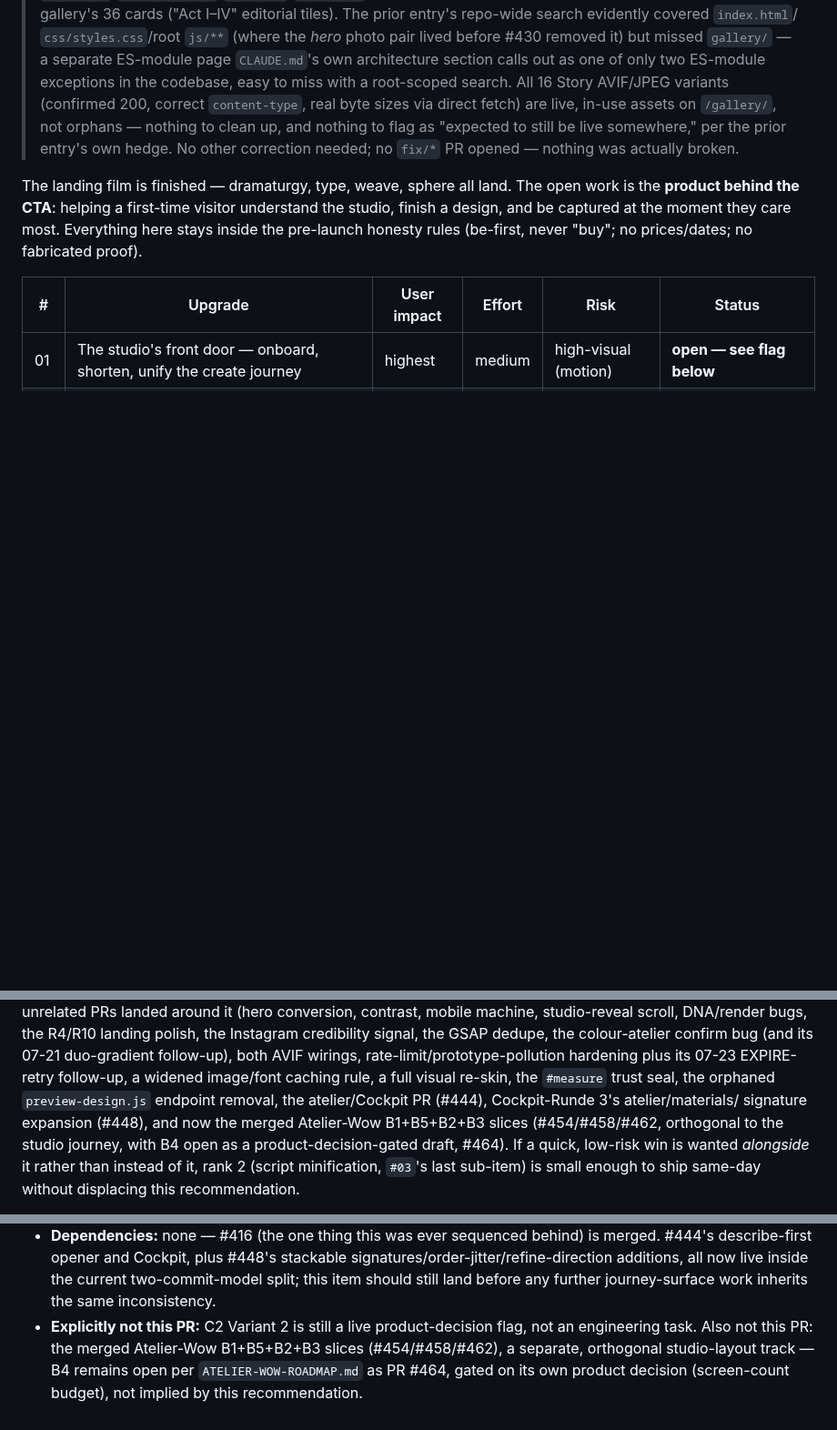
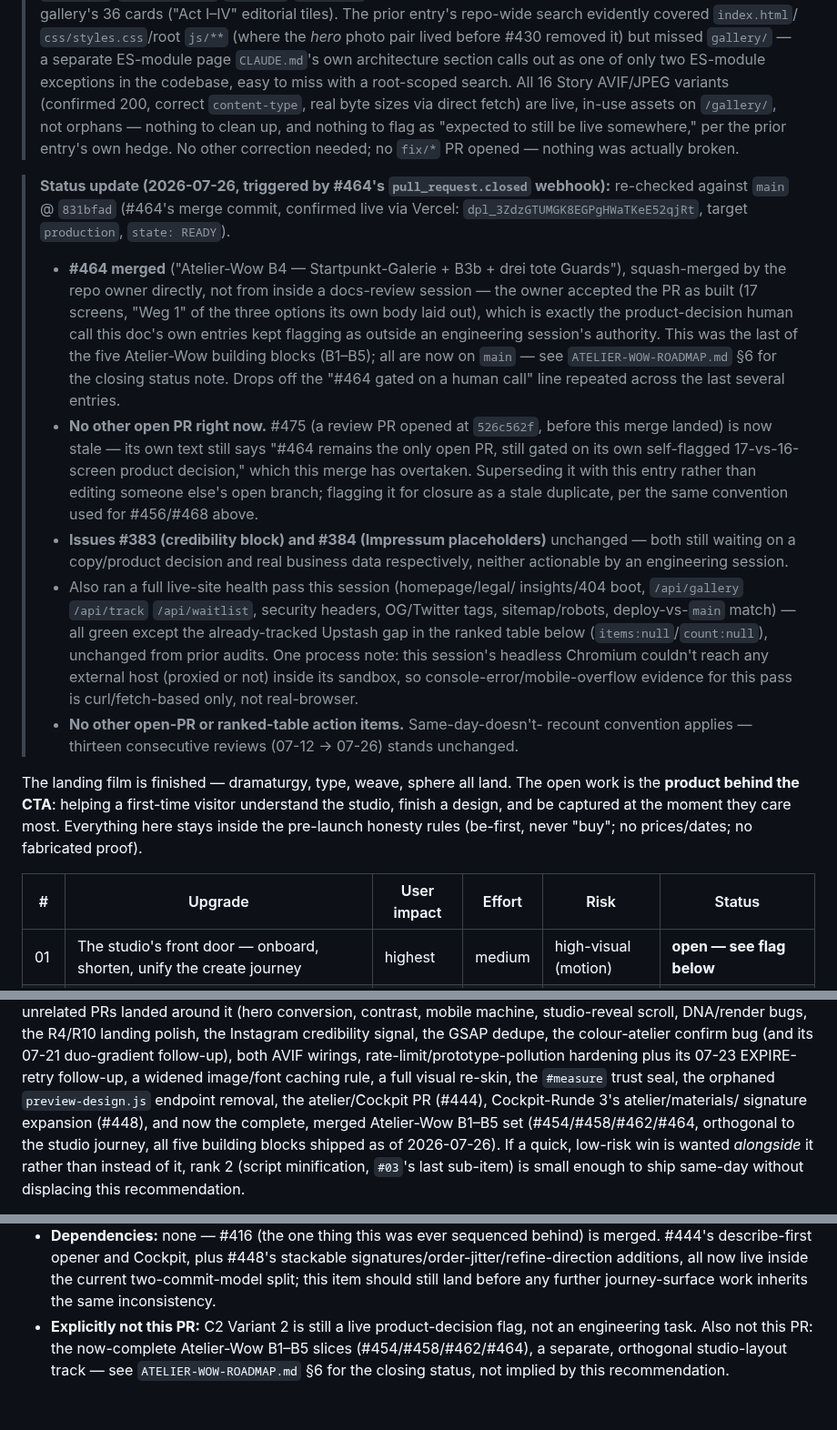
Before and after one commit to Yanisleomoser/UrbanRevolution, a Markdown page: docs/WEBSITE-IMPROVEMENTS.md, 3 parts joined by grey strips. Shown at 91% size. Rendered like a GitHub page; blank space fills up the shorter version.

Commit message:
docs: 2026-07-26 review — #464 merged, Atelier-Wow roadmap complete (#477)
Triggered by #464's pull_request.closed webhook. The repo owner
squash-merged #464 directly (not from a docs-review session), accepting
the PR as built — 17 screens, "Weg 1" of the three options its own body
laid out. That was the last of the five Atelier-Wow building blocks
(B1-B5); all are now on main. Updates CLAUDE.md's stale "B2-B4 open"
summary and WEBSITE-IMPROVEMENTS.md's ranked-table references accordingly.

Also flags #475 (a review PR opened at 526c562f, before this merge landed)
as a stale duplicate — its own text still claims #464 is the only open PR
still gated on a product decision, which this merge has overtaken.
Superseding it here rather than editing another branch; the PR gets a
comment and close request in the same session.

Issues #383/#384 unchanged, both waiting on human input. Also ran a full
live-site health pass this session (page boots, API endpoints, security
headers, OG/Twitter tags, sitemap/robots, deploy-vs-main match) — all
green except the already-tracked Upstash-not-connected gap (items:null/
count:null on /api/gallery and /api/waitlist), unchanged from prior
audits. Headless Chromium could not reach any external host in this
session's sandbox (proxied or not), so this pass's console-error/mobile
evidence is curl/fetch-based only.


Claude-Session: https://claude.ai/code/session_01SXt23H3D96UWk7iayCkFMf

Co-authored-by: Claude <noreply@anthropic.com>

```diff
--- a/docs/WEBSITE-IMPROVEMENTS.md
+++ b/docs/WEBSITE-IMPROVEMENTS.md
@@ -774,6 +774,42 @@ Re-checked directly against `main` @ `00d8b2b`:
 > somewhere," per the prior entry's own hedge. No other correction needed;
 > no `fix/*` PR opened — nothing was actually broken.
 
+> **Status update (2026-07-26, triggered by #464's `pull_request.closed`
+> webhook):** re-checked against `main` @ `831bfad` (#464's merge commit,
+> confirmed live via Vercel: `dpl_3ZdzGTUMGK8EGPgHWaTKeE52qjRt`, target
+> `production`, `state: READY`).
+> - **#464 merged** ("Atelier-Wow B4 — Startpunkt-Galerie + B3b + drei tote
+>   Guards"), squash-merged by the repo owner directly, not from inside a
+>   docs-review session — the owner accepted the PR as built (17 screens,
+>   "Weg 1" of the three options its own body laid out), which is exactly the
+>   product-decision human call this doc's own entries kept flagging as
+>   outside an engineering session's authority. This was the last of the five
+>   Atelier-Wow building blocks (B1–B5); all are now on `main` — see
+>   `ATELIER-WOW-ROADMAP.md` §6 for the closing status note. Drops off the
+>   "#464 gated on a human call" line repeated across the last several
+>   entries.
+> - **No other open PR right now.** #475 (a review PR opened at `526c562f`,
+>   before this merge landed) is now stale — its own text still says "#464
+>   remains the only open PR, still gated on its own self-flagged
+>   17-vs-16-screen product decision," which this merge has overtaken.
+>   Superseding it with this entry rather than editing someone else's open
+>   branch; flagging it for closure as a stale duplicate, per the same
+>   convention used for #456/#468 above.
+> - **Issues #383 (credibility block) and #384 (Impressum placeholders)**
+>   unchanged — both still waiting on a copy/product decision and real
+>   business data respectively, neither actionable by an engineering session.
+> - Also ran a full live-site health pass this session (homepage/legal/
+>   insights/404 boot, `/api/gallery` `/api/track` `/api/waitlist`, security
+>   headers, OG/Twitter tags, sitemap/robots, deploy-vs-`main` match) — all
+>   green except the already-tracked Upstash gap in the ranked table below
+>   (`items:null`/`count:null`), unchanged from prior audits. One process
+>   note: this session's headless Chromium couldn't reach any external host
+>   (proxied or not) inside its sandbox, so console-error/mobile-overflow
+>   evidence for this pass is curl/fetch-based only, not real-browser.
+> - **No other open-PR or ranked-table action items.** Same-day-doesn't-
+>   recount convention applies — thirteen consecutive reviews (07-12 → 07-26)
+>   stands unchanged.
+
 The landing film is finished — dramaturgy, type, weave, sphere all land. The
 open work is the **product behind the CTA**: helping a first-time visitor
 understand the studio, finish a design, and be captured at the moment they
@@ -1015,9 +1051,9 @@ rate-limit/prototype-pollution hardening plus its 07-23 EXPIRE-retry
 follow-up, a widened image/font caching rule, a full visual re-skin, the
 `#measure` trust seal, the orphaned `preview-design.js` endpoint removal,
 the atelier/Cockpit PR (#444), Cockpit-Runde 3's atelier/materials/
-signature expansion (#448), and now the merged Atelier-Wow B1+B5+B2+B3
-slices (#454/#458/#462, orthogonal to the studio journey, with B4 open as
-a product-decision-gated draft, #464).
+signature expansion (#448), and now the complete, merged Atelier-Wow
+B1–B5 set (#454/#458/#462/#464, orthogonal to the studio journey, all
+five building blocks shipped as of 2026-07-26).
 If a quick, low-risk win is wanted *alongside* it rather than instead of it,
 rank 2 (script minification, `#03`'s last sub-item) is small enough to ship
 same-day without displacing this recommendation.
@@ -1037,8 +1073,7 @@ same-day without displacing this recommendation.
   inside the current two-commit-model split; this item should still land
   before any further journey-surface work inherits the same inconsistency.
 - **Explicitly not this PR:** C2 Variant 2 is still a live product-decision
-  flag, not an engineering task. Also not this PR: the merged Atelier-Wow
-  B1+B5+B2+B3 slices (#454/#458/#462), a separate, orthogonal studio-layout
-  track — B4 remains open per `ATELIER-WOW-ROADMAP.md` as PR #464, gated on
-  its own product decision (screen-count budget), not implied by this
-  recommendation.
+  flag, not an engineering task. Also not this PR: the now-complete
+  Atelier-Wow B1–B5 slices (#454/#458/#462/#464), a separate, orthogonal
+  studio-layout track — see `ATELIER-WOW-ROADMAP.md` §6 for the closing
+  status, not implied by this recommendation.
```
Also changed, not shown: CLAUDE.md (+4 -2 lines).
